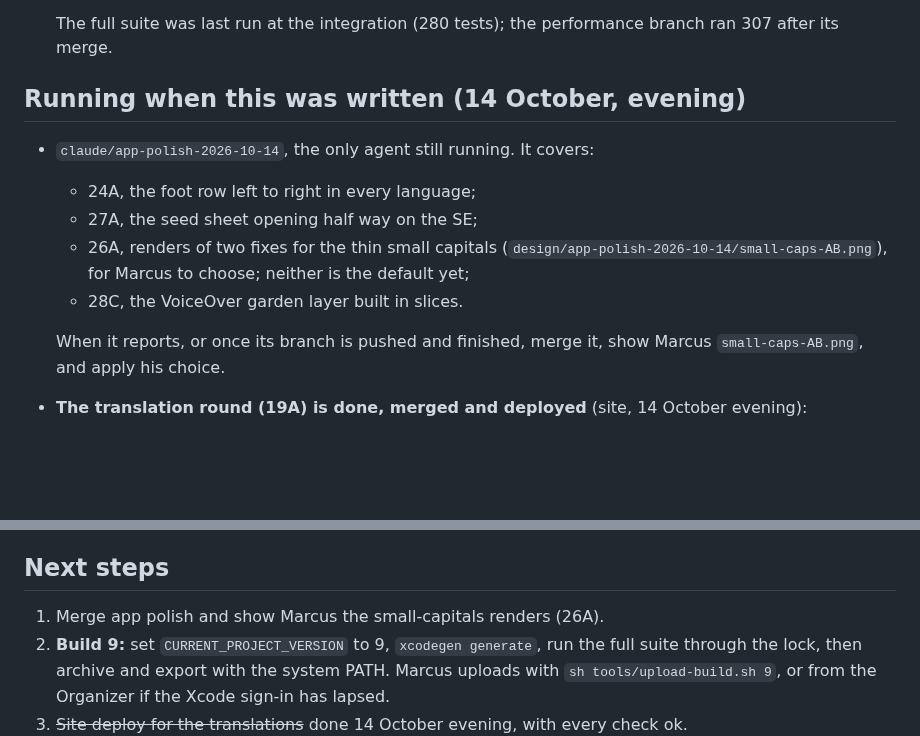
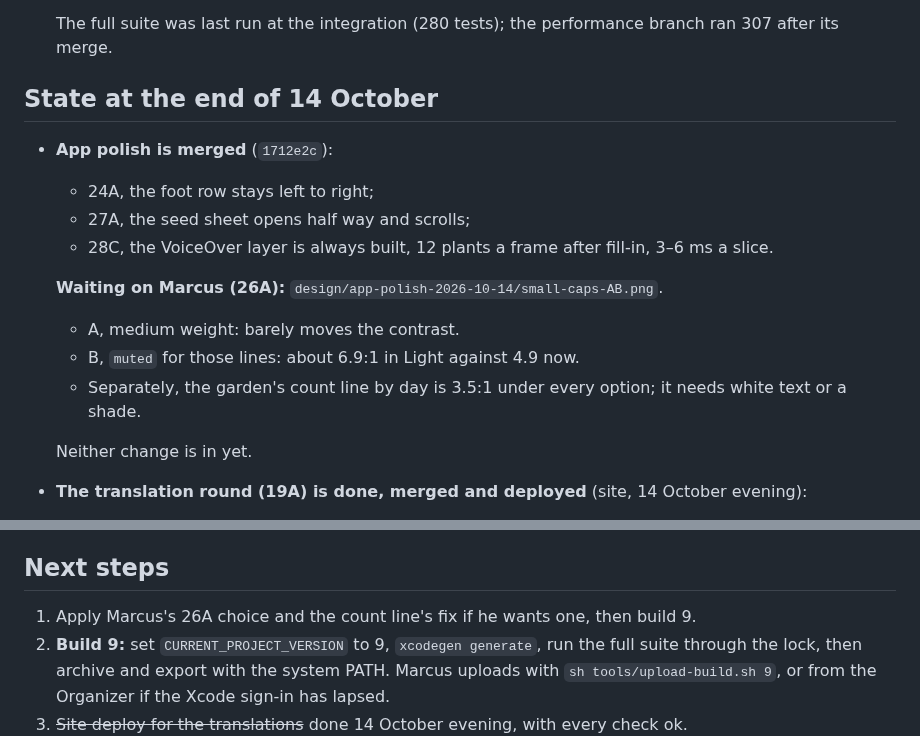
Before and after one commit to marcusbsorensen/peace-garden, a Markdown page: .claude/HANDOVER.md, 2 parts joined by grey strips. GitHub-like rendering; blank space fills up the shorter version.

Commit message:
HANDOVER: app polish merged; the small capitals and the count line wait on Marcus; then build 9
Co-Authored-By: Claude Opus 5.5 <noreply@anthropic.com>

```diff
--- a/.claude/HANDOVER.md
+++ b/.claude/HANDOVER.md
@@ -26,14 +26,18 @@ Previous notes: `git show c83bc6e:.claude/HANDOVER.md` covers build 8 (12 Octobe
 
   The full suite was last run at the integration (280 tests); the performance branch ran 307 after its merge.
 
-## Running when this was written (14 October, evening)
-- `claude/app-polish-2026-10-14`, the only agent still running. It covers:
-  - 24A, the foot row left to right in every language;
-  - 27A, the seed sheet opening half way on the SE;
-  - 26A, renders of two fixes for the thin small capitals (`design/app-polish-2026-10-14/small-caps-AB.png`), for Marcus to choose; neither is the default yet;
-  - 28C, the VoiceOver garden layer built in slices.
+## State at the end of 14 October
+- **App polish is merged** (`1712e2c`):
+  - 24A, the foot row stays left to right;
+  - 27A, the seed sheet opens half way and scrolls;
+  - 28C, the VoiceOver layer is always built, 12 plants a frame after fill-in, 3–6 ms a slice.
 
-  When it reports, or once its branch is pushed and finished, merge it, show Marcus `small-caps-AB.png`, and apply his choice.
+  **Waiting on Marcus (26A):** `design/app-polish-2026-10-14/small-caps-AB.png`.
+  - A, medium weight: barely moves the contrast.
+  - B, `muted` for those lines: about 6.9:1 in Light against 4.9 now.
+  - Separately, the garden's count line by day is 3.5:1 under every option; it needs white text or a shade.
+
+  Neither change is in yet.
 - **The translation round (19A) is done, merged and deployed** (site, 14 October evening):
   - the app has all seven languages for every sentence in use (Danish final; "Landskab %lld");
   - the site has 146 of 146 keys in all 40 offered languages, privacy10 included;
@@ -46,7 +50,7 @@ Previous notes: `git show c83bc6e:.claude/HANDOVER.md` covers build 8 (12 Octobe
   - `downloadBody` says the plant "is nobody else's", while `growBody` says "you both have it". Marcus hasn't answered this yet.
 
 ## Next steps
-1. Merge app polish and show Marcus the small-capitals renders (26A).
+1. Apply Marcus's 26A choice and the count line's fix if he wants one, then build 9.
 2. **Build 9:** set `CURRENT_PROJECT_VERSION` to 9, `xcodegen generate`, run the full suite through the lock, then archive and export with the system PATH. Marcus uploads with `sh tools/upload-build.sh 9`, or from the Organizer if the Xcode sign-in has lapsed.
 3. ~~Site deploy for the translations~~ done 14 October evening, with every check ok.
 4. Marcus checks on a real phone:
```
